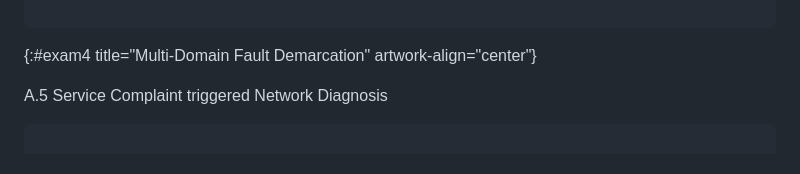
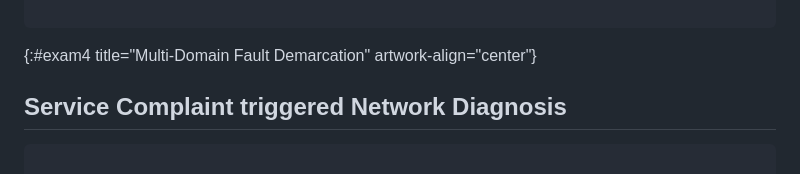
Before and after one commit to ietf-wg-nmop/draft-ietf-nmop-network-incident-yang, a Markdown page: draft-ietf-nmop-network-incident-yang.md, the part around the change. Drawn GitHub-style.

```diff
--- a/draft-ietf-nmop-network-incident-yang.md
+++ b/draft-ietf-nmop-network-incident-yang.md
@@ -1359,7 +1359,7 @@ RAN Autonomous Domain   |       IP Autonomous Domain
 ~~~~
 {:#exam4 title="Multi-Domain Fault Demarcation" artwork-align="center"}
 
-A.5 Service Complaint triggered Network Diagnosis
+## Service Complaint triggered Network Diagnosis
 
 ~~~~
 
```
